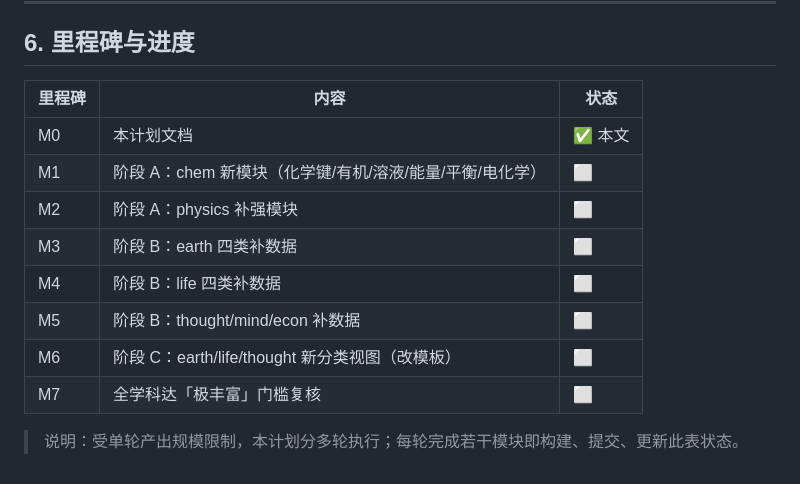
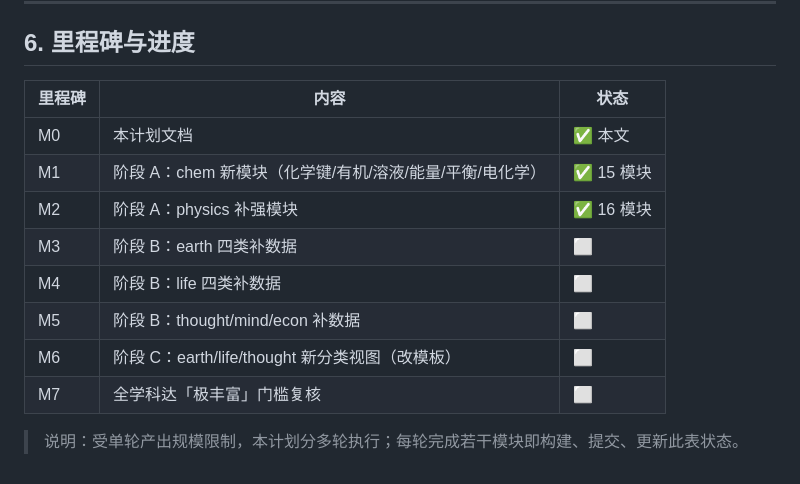
Before and after one commit to MinosIE/wanwu-hub, a Markdown page: docs/content-expansion.md, the part around one of its changes. Rendered like a GitHub page.

```diff
--- a/docs/content-expansion.md
+++ b/docs/content-expansion.md
@@ -175,15 +192,15 @@
 
 ## 6. 里程碑与进度
 
-| 里程碑 | 内容 | 状态 |
-|---|---|---|
-| M0 | 本计划文档 | ✅ 本文 |
-| M1 | 阶段 A：chem 新模块（化学键/有机/溶液/能量/平衡/电化学） | ⬜ |
-| M2 | 阶段 A：physics 补强模块 | ⬜ |
-| M3 | 阶段 B：earth 四类补数据 | ⬜ |
-| M4 | 阶段 B：life 四类补数据 | ⬜ |
-| M5 | 阶段 B：thought/mind/econ 补数据 | ⬜ |
-| M6 | 阶段 C：earth/life/thought 新分类视图（改模板） | ⬜ |
-| M7 | 全学科达「极丰富」门槛复核 | ⬜ |
+| 里程碑 | 内容                                                     | 状态    |
+| ------ | -------------------------------------------------------- | ------- |
+| M0     | 本计划文档                                               | ✅ 本文 |
+| M1     | 阶段 A：chem 新模块（化学键/有机/溶液/能量/平衡/电化学） | ✅ 15 模块 |
+| M2     | 阶段 A：physics 补强模块                                 | ✅ 16 模块 |
+| M3     | 阶段 B：earth 四类补数据                                 | ⬜      |
+| M4     | 阶段 B：life 四类补数据                                  | ⬜      |
+| M5     | 阶段 B：thought/mind/econ 补数据                         | ⬜      |
+| M6     | 阶段 C：earth/life/thought 新分类视图（改模板）          | ⬜      |
+| M7     | 全学科达「极丰富」门槛复核                               | ⬜      |
 
 > 说明：受单轮产出规模限制，本计划分多轮执行；每轮完成若干模块即构建、提交、更新此表状态。
```
Also changed, not shown: other parts of docs/content-expansion.md (+47 -30 lines).
